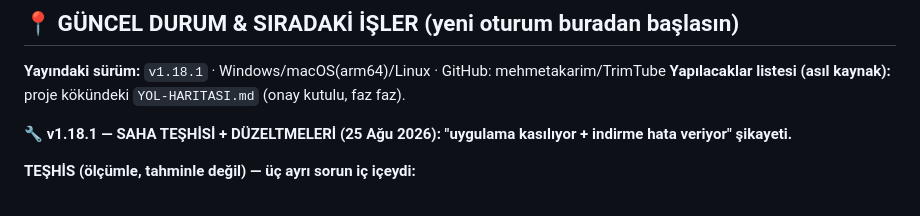
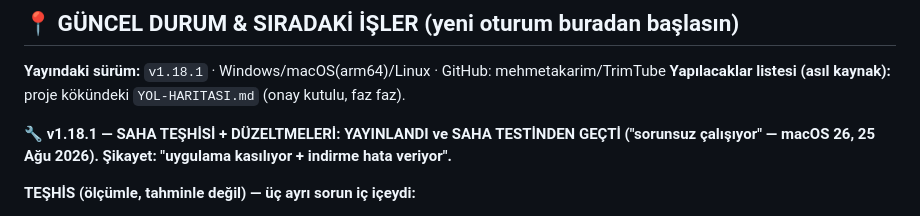
Before and after one commit to mehmetakarim/TrimTube, a Markdown page: brain.md, the part around the change. Rendered like a GitHub page.

Commit message:
docs: v1.18.1 saha testinden geçti ("sorunsuz çalışıyor")
Co-Authored-By: Claude Opus 4.5 <noreply@anthropic.com>

```diff
--- a/brain.md
+++ b/brain.md
@@ -9,7 +9,7 @@ Bu dosya, farklı ortamlardaki (ev: macOS M-serisi, ofis: Windows 11) geliştirm
 **Yayındaki sürüm:** `v1.18.1` · Windows/macOS(arm64)/Linux · GitHub: mehmetakarim/TrimTube
 **Yapılacaklar listesi (asıl kaynak):** proje kökündeki `YOL-HARITASI.md` (onay kutulu, faz faz).
 
-**🔧 v1.18.1 — SAHA TEŞHİSİ + DÜZELTMELERİ (25 Ağu 2026): "uygulama kasılıyor + indirme hata veriyor" şikayeti.**
+**🔧 v1.18.1 — SAHA TEŞHİSİ + DÜZELTMELERİ: YAYINLANDI ve SAHA TESTİNDEN GEÇTİ ("sorunsuz çalışıyor" — macOS 26, 25 Ağu 2026). Şikayet: "uygulama kasılıyor + indirme hata veriyor".**
 
 **TEŞHİS (ölçümle, tahminle değil) — üç ayrı sorun iç içeydi:**
 1. **HTTP 403 indirme hatası** → uygulamanın kullandığı yt-dlp **2026.07.04** idi (güncel: 2026.08.19). Eski sürümle modern 1080p video denendi → `%8'de ERROR: unable to download video data: HTTP Error 403: Forbidden`. YouTube throttling/imza mekanizmasını değiştirmiş.
```
